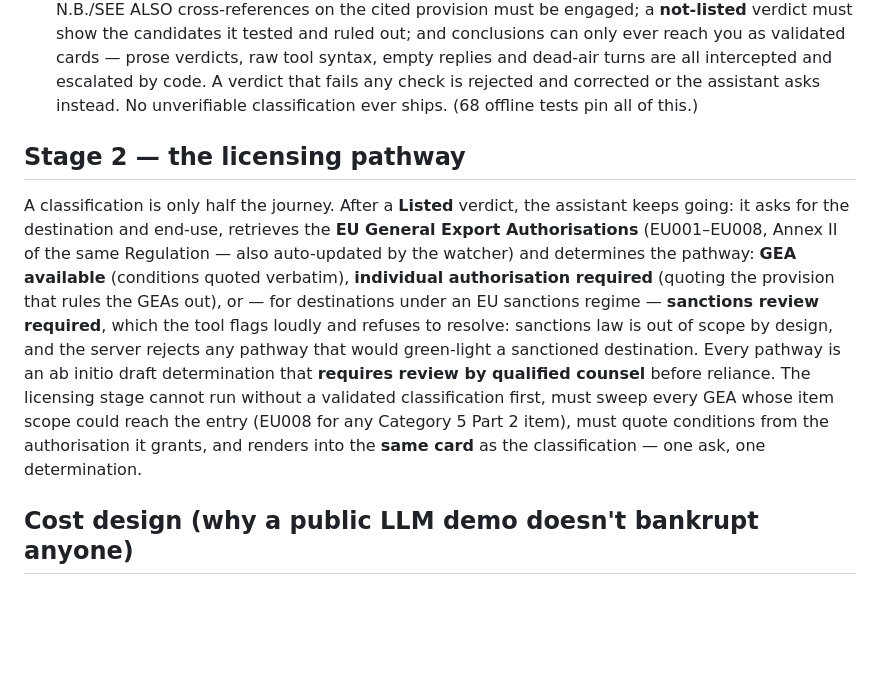
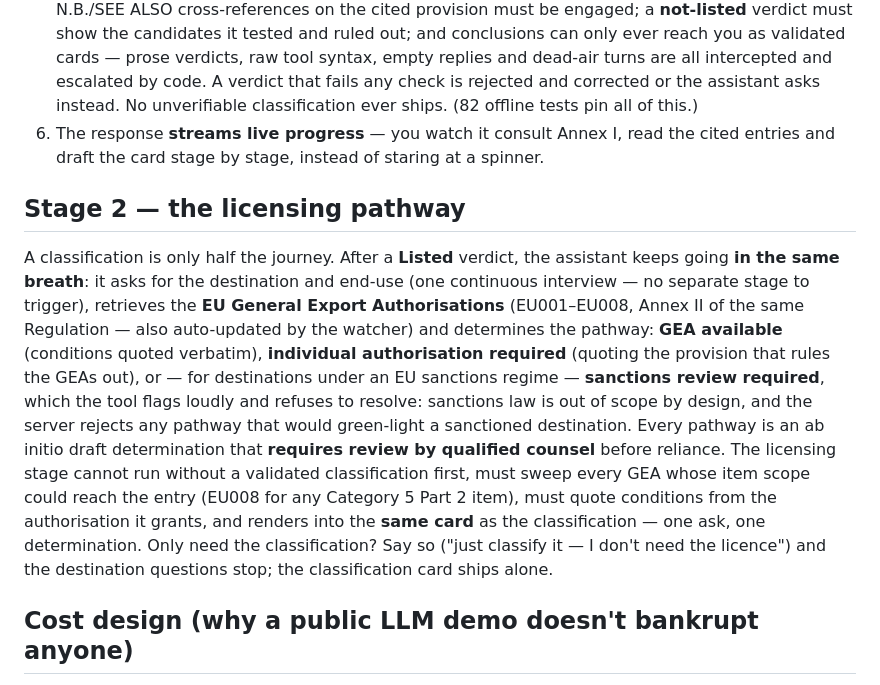
Before and after one commit to rikiosso/dualuse-classifier, a Markdown page: README.md, the part around the change. Drawn GitHub-style; blank space fills up the shorter version.

Commit message:
docs: README — streamed progress, fused single-card flow, classification-only opt-out, 82 tests
Co-Authored-By: Claude Fable 5 <noreply@anthropic.com>

```diff
--- a/README.md
+++ b/README.md
@@ -62,12 +62,15 @@ flowchart LR
    conclusions can only ever reach you as validated cards — prose verdicts, raw tool syntax,
    empty replies and dead-air turns are all intercepted and escalated by code. A verdict that
    fails any check is rejected and corrected or the assistant asks instead. No unverifiable
-   classification ever ships. (68 offline tests pin all of this.)
+   classification ever ships. (82 offline tests pin all of this.)
+6. The response **streams live progress** — you watch it consult Annex I, read the cited
+   entries and draft the card stage by stage, instead of staring at a spinner.
 
 ## Stage 2 — the licensing pathway
 
 A classification is only half the journey. After a **Listed** verdict, the assistant keeps
-going: it asks for the destination and end-use, retrieves the **EU General Export
+going **in the same breath**: it asks for the destination and end-use (one continuous
+interview — no separate stage to trigger), retrieves the **EU General Export
 Authorisations** (EU001–EU008, Annex II of the same Regulation — also auto-updated by the
 watcher) and determines the pathway: **GEA available** (conditions quoted verbatim),
 **individual authorisation required** (quoting the provision that rules the GEAs out), or —
@@ -78,7 +81,9 @@ ab initio draft determination that **requires review by qualified counsel** befo
 The licensing stage cannot run without a validated classification first, must sweep every
 GEA whose item scope could reach the entry (EU008 for any Category 5 Part 2 item), must
 quote conditions from the authorisation it grants, and renders into the **same card** as the
-classification — one ask, one determination.
+classification — one ask, one determination. Only need the classification? Say so
+("just classify it — I don't need the licence") and the destination questions stop; the
+classification card ships alone.
 
 ## Cost design (why a public LLM demo doesn't bankrupt anyone)
 
```
